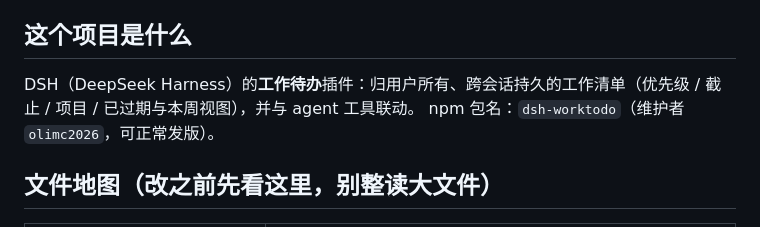
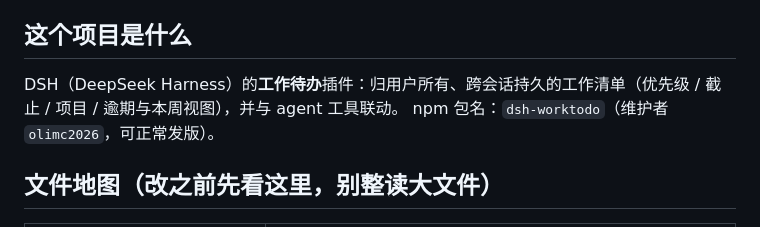
Before and after one commit to olimc2016/dsh-worktodo, a Markdown page: AGENTS.md, the part around the change. Rendered like a GitHub page.

```diff
--- a/AGENTS.md
+++ b/AGENTS.md
@@ -4,7 +4,7 @@
 > 规则细节看 `docs/process/development-standard.md`。本文件保持 ≤100 行。
 
 ## 这个项目是什么
-DSH（DeepSeek Harness）的**工作待办**插件：归用户所有、跨会话持久的工作清单（优先级 / 截止 / 项目 / 已过期与本周视图），并与 agent 工具联动。
+DSH（DeepSeek Harness）的**工作待办**插件：归用户所有、跨会话持久的工作清单（优先级 / 截止 / 项目 / 逾期与本周视图），并与 agent 工具联动。
 npm 包名：`dsh-worktodo`（维护者 `olimc2026`，可正常发版）。
 
 ## 文件地图（改之前先看这里，别整读大文件）
```
Also changed, not shown: CHANGELOG.md (+2 -2 lines).
